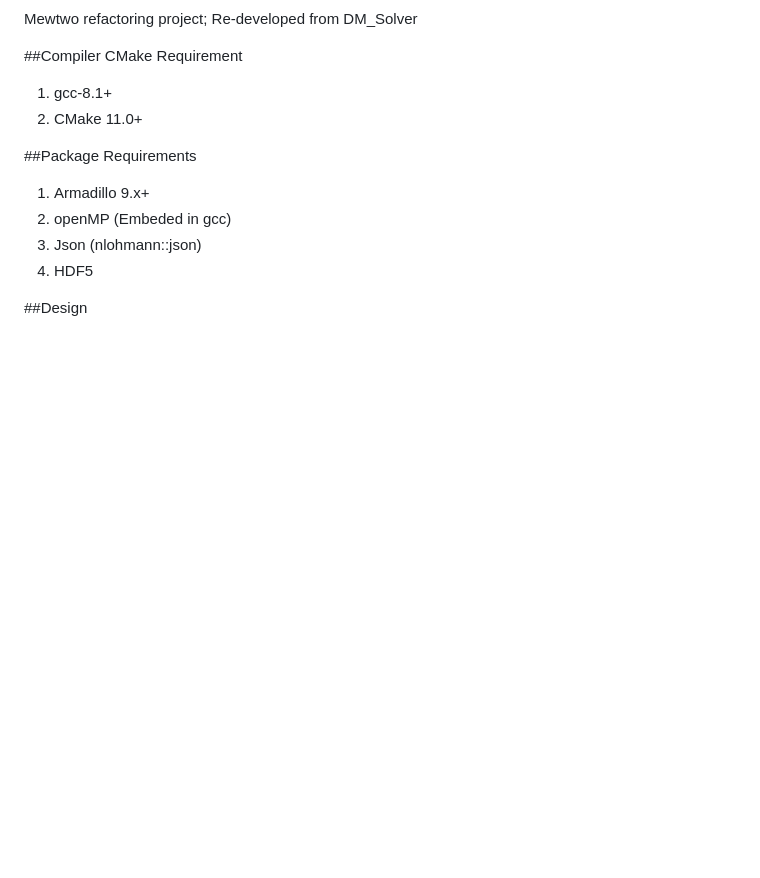
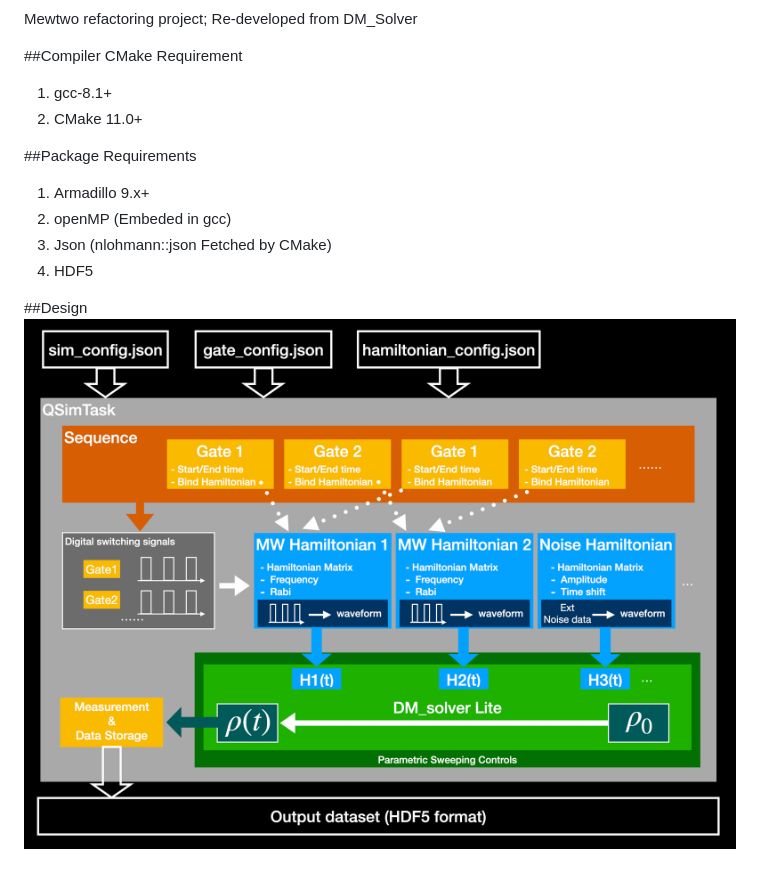
Before and after one commit to R0ckySu/MewtwoMegaEvo, a Markdown page: README.md, the part around the change. Rendered like a GitHub page; pictures changed too: docs/archetechture.png (added); blank space fills up the shorter version.

```diff
--- a/README.md
+++ b/README.md
@@ -11,7 +11,8 @@ Re-developed from DM_Solver
 ##Package Requirements
 1. Armadillo 9.x+
 2. openMP (Embeded in gcc)
-3. Json (nlohmann::json)
+3. Json (nlohmann::json Fetched by CMake)
 4. HDF5
 
 ##Design
+![archetechture](docs/archetechture.png)
```
